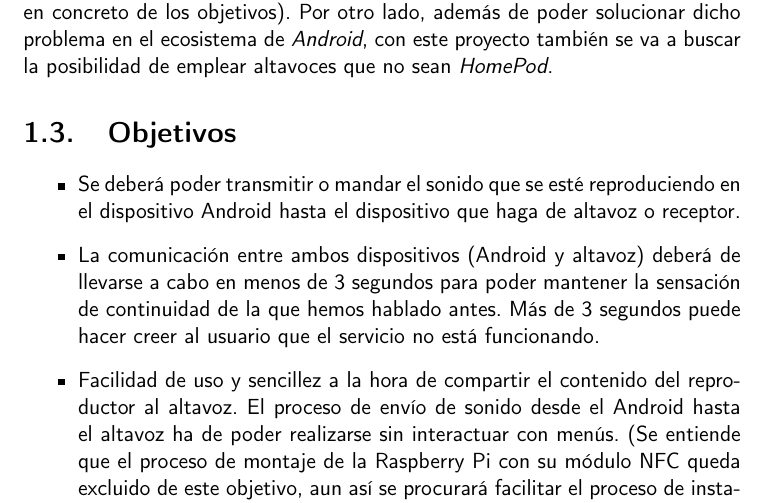
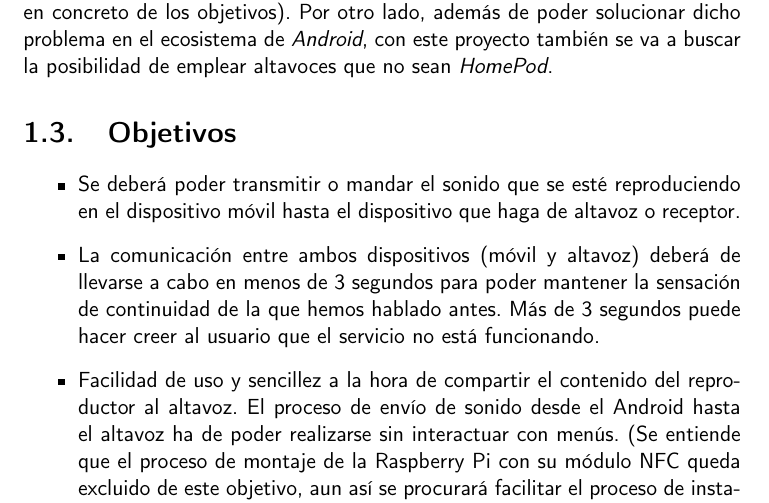
Before and after one commit to migueorg/One-touch-music-streaming-TFG-ETSIIT, a LaTeX book (doc/proyecto.tex, which reads doc/secciones/01_introduccion.tex): part of page 18 of 31, cut so that both start at the same text. Compiled offline with pdfLaTeX.

Commit message:
Elimino Android de objetivos. Avanza #28

```diff
--- a/doc/secciones/01_introduccion.tex
+++ b/doc/secciones/01_introduccion.tex
@@ -41,9 +41,9 @@ proyecto también se va a buscar la posibilidad de emplear altavoces que no sean
 \section{Objetivos}
 \begin{itemize}
     \item Se deberá poder transmitir o mandar el sonido que se esté
-    reproduciendo en el dispositivo Android hasta el dispositivo que haga de
+    reproduciendo en el dispositivo móvil hasta el dispositivo que haga de
     altavoz o receptor.
-    \item La comunicación entre ambos dispositivos (Android y altavoz) deberá de
+    \item La comunicación entre ambos dispositivos (móvil y altavoz) deberá de
     llevarse a cabo en menos de 3 segundos para poder mantener la sensación de
     continuidad de la que hemos hablado antes. Más de 3 segundos puede hacer
     creer al usuario que el servicio no está funcionando.
```
